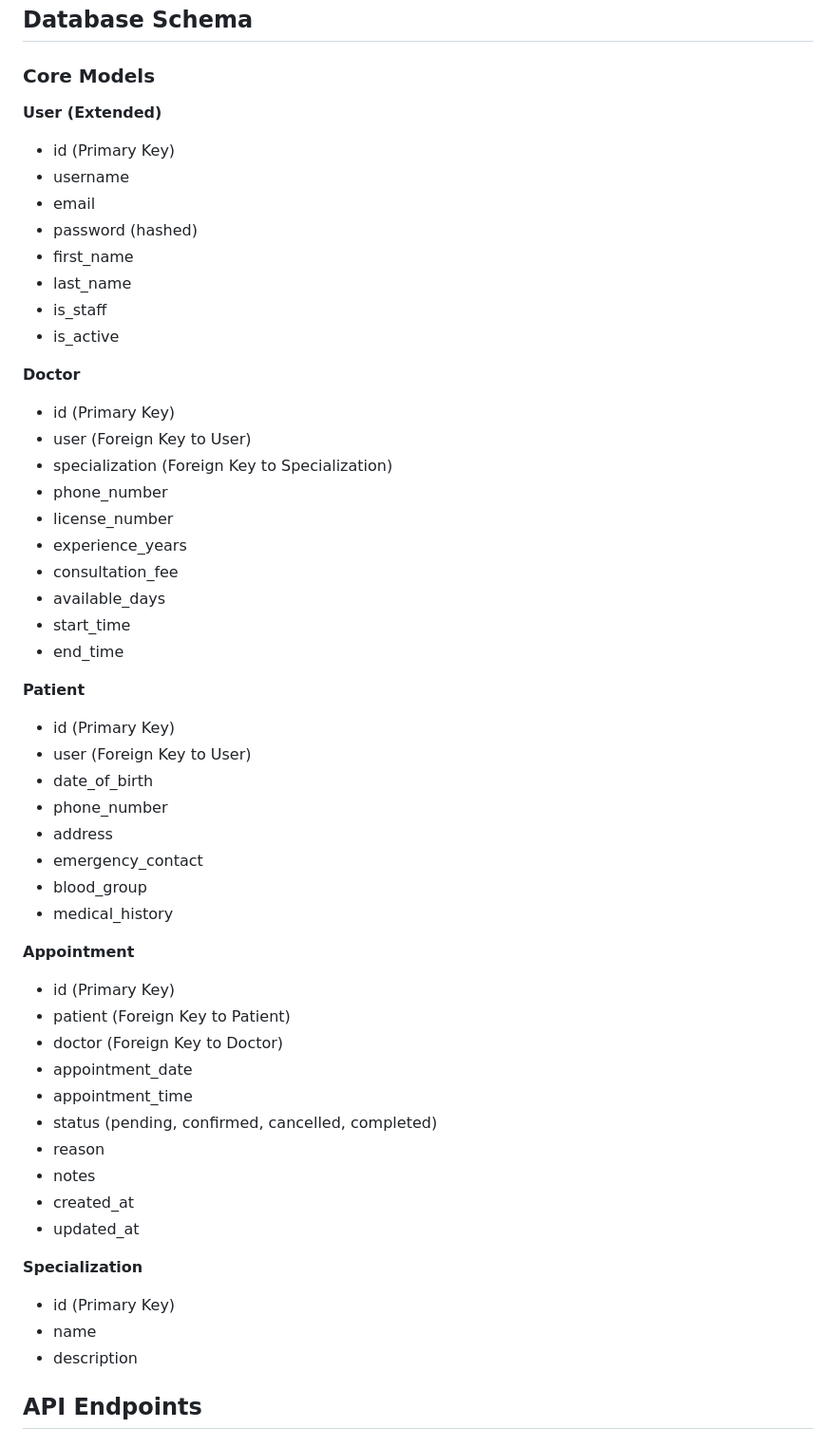
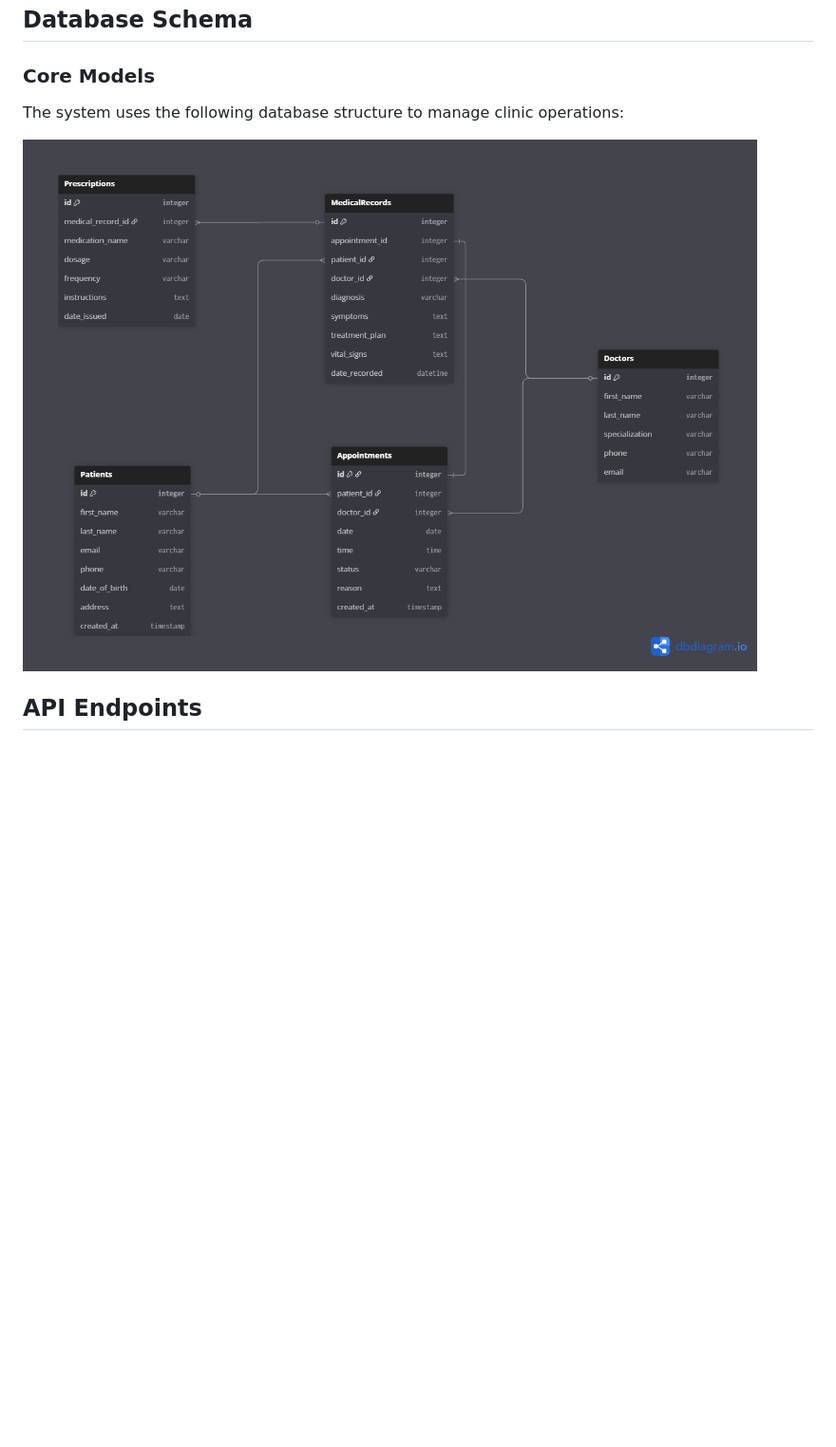
Before and after one commit to Enricci/clinic-appointment-system, a Markdown page: README.md, the part around the change. Shown: that part at 95% size. Rendered like a GitHub page; pictures changed too: images/clinicERD.png (added); blank space fills up the shorter version.

Commit message:
feat(docs): update database structure and add entity relationship diagram

```diff
--- a/README.md
+++ b/README.md
@@ -268,59 +268,9 @@ clinic-appointment-system/
 
 ### Core Models
 
-**User (Extended)**
+The system uses the following database structure to manage clinic operations:
 
-- id (Primary Key)
-- username
-- email
-- password (hashed)
-- first_name
-- last_name
-- is_staff
-- is_active
-
-**Doctor**
-
-- id (Primary Key)
-- user (Foreign Key to User)
-- specialization (Foreign Key to Specialization)
-- phone_number
-- license_number
-- experience_years
-- consultation_fee
-- available_days
-- start_time
-- end_time
-
-**Patient**
-
-- id (Primary Key)
-- user (Foreign Key to User)
-- date_of_birth
-- phone_number
-- address
-- emergency_contact
-- blood_group
-- medical_history
-
-**Appointment**
-
-- id (Primary Key)
-- patient (Foreign Key to Patient)
-- doctor (Foreign Key to Doctor)
-- appointment_date
-- appointment_time
-- status (pending, confirmed, cancelled, completed)
-- reason
-- notes
-- created_at
-- updated_at
-
-**Specialization**
-
-- id (Primary Key)
-- name
-- description
+![Entity Relationship Diagram](images/clinicERD.png)
 
 ## API Endpoints
 
```
